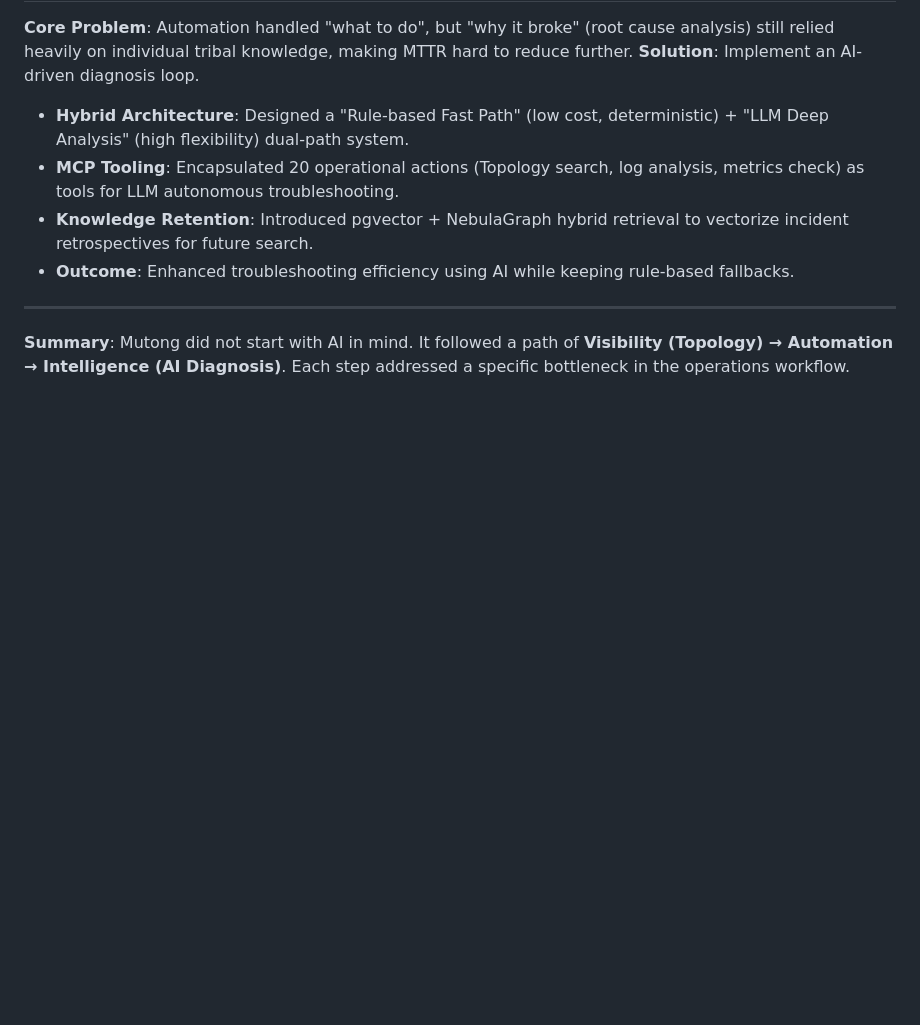
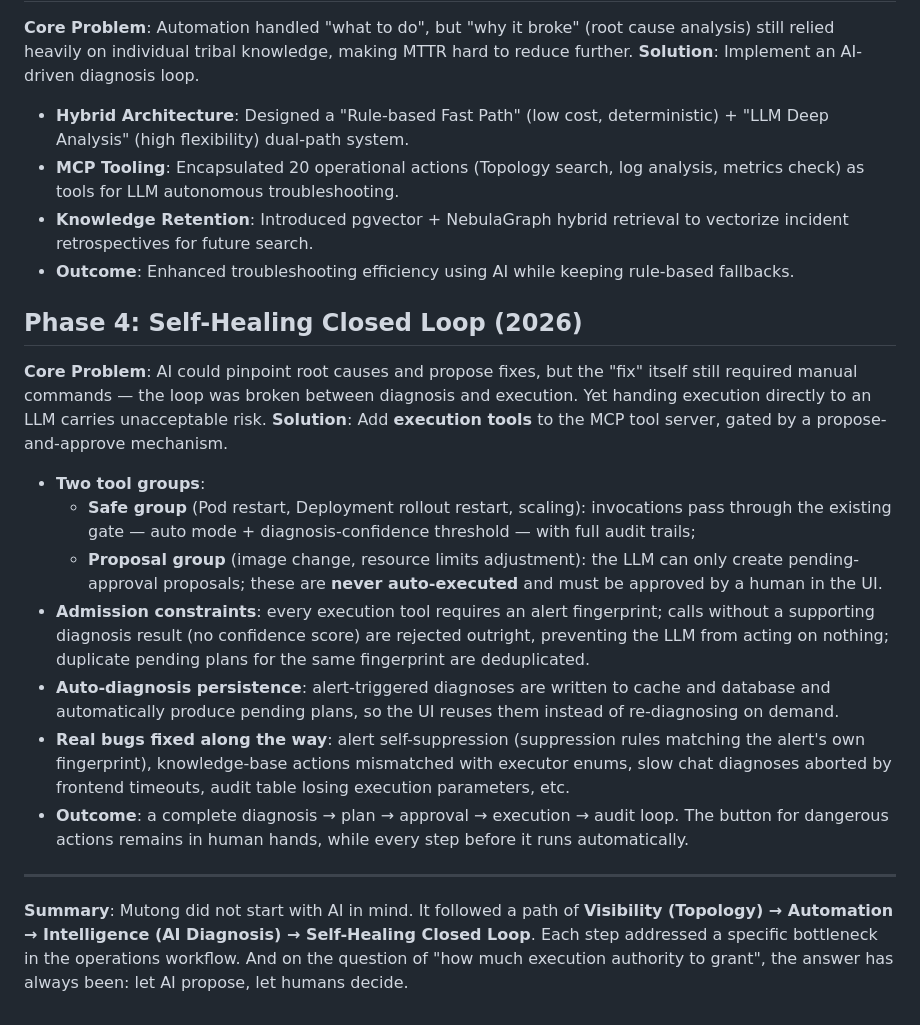
Before and after one commit to tddh/mutong, a Markdown page: docs/evolution.en.md, the part around the change. Drawn GitHub-style; blank space fills up the shorter version.

```diff
--- a/docs/evolution.en.md
+++ b/docs/evolution.en.md
@@ -41,6 +41,17 @@ It turns a frontend weakness into a modern, "AI-Native" architectural advantage.
 * **Knowledge Retention**: Introduced pgvector + NebulaGraph hybrid retrieval to vectorize incident retrospectives for future search.
 * **Outcome**: Enhanced troubleshooting efficiency using AI while keeping rule-based fallbacks.
 
+## Phase 4: Self-Healing Closed Loop (2026)
+**Core Problem**: AI could pinpoint root causes and propose fixes, but the "fix" itself still required manual commands — the loop was broken between diagnosis and execution. Yet handing execution directly to an LLM carries unacceptable risk.
+**Solution**: Add **execution tools** to the MCP tool server, gated by a propose-and-approve mechanism.
+* **Two tool groups**:
+    * **Safe group** (Pod restart, Deployment rollout restart, scaling): invocations pass through the existing gate — auto mode + diagnosis-confidence threshold — with full audit trails;
+    * **Proposal group** (image change, resource limits adjustment): the LLM can only create pending-approval proposals; these are **never auto-executed** and must be approved by a human in the UI.
+* **Admission constraints**: every execution tool requires an alert fingerprint; calls without a supporting diagnosis result (no confidence score) are rejected outright, preventing the LLM from acting on nothing; duplicate pending plans for the same fingerprint are deduplicated.
+* **Auto-diagnosis persistence**: alert-triggered diagnoses are written to cache and database and automatically produce pending plans, so the UI reuses them instead of re-diagnosing on demand.
+* **Real bugs fixed along the way**: alert self-suppression (suppression rules matching the alert's own fingerprint), knowledge-base actions mismatched with executor enums, slow chat diagnoses aborted by frontend timeouts, audit table losing execution parameters, etc.
+* **Outcome**: a complete diagnosis → plan → approval → execution → audit loop. The button for dangerous actions remains in human hands, while every step before it runs automatically.
+
 ---
 **Summary**:
-Mutong did not start with AI in mind. It followed a path of **Visibility (Topology) → Automation → Intelligence (AI Diagnosis)**. Each step addressed a specific bottleneck in the operations workflow.
+Mutong did not start with AI in mind. It followed a path of **Visibility (Topology) → Automation → Intelligence (AI Diagnosis) → Self-Healing Closed Loop**. Each step addressed a specific bottleneck in the operations workflow. And on the question of "how much execution authority to grant", the answer has always been: let AI propose, let humans decide.
```
Also changed, not shown: docs/TODO.md (+2 -2 lines), docs/evolution.md (+12 -1 lines).
